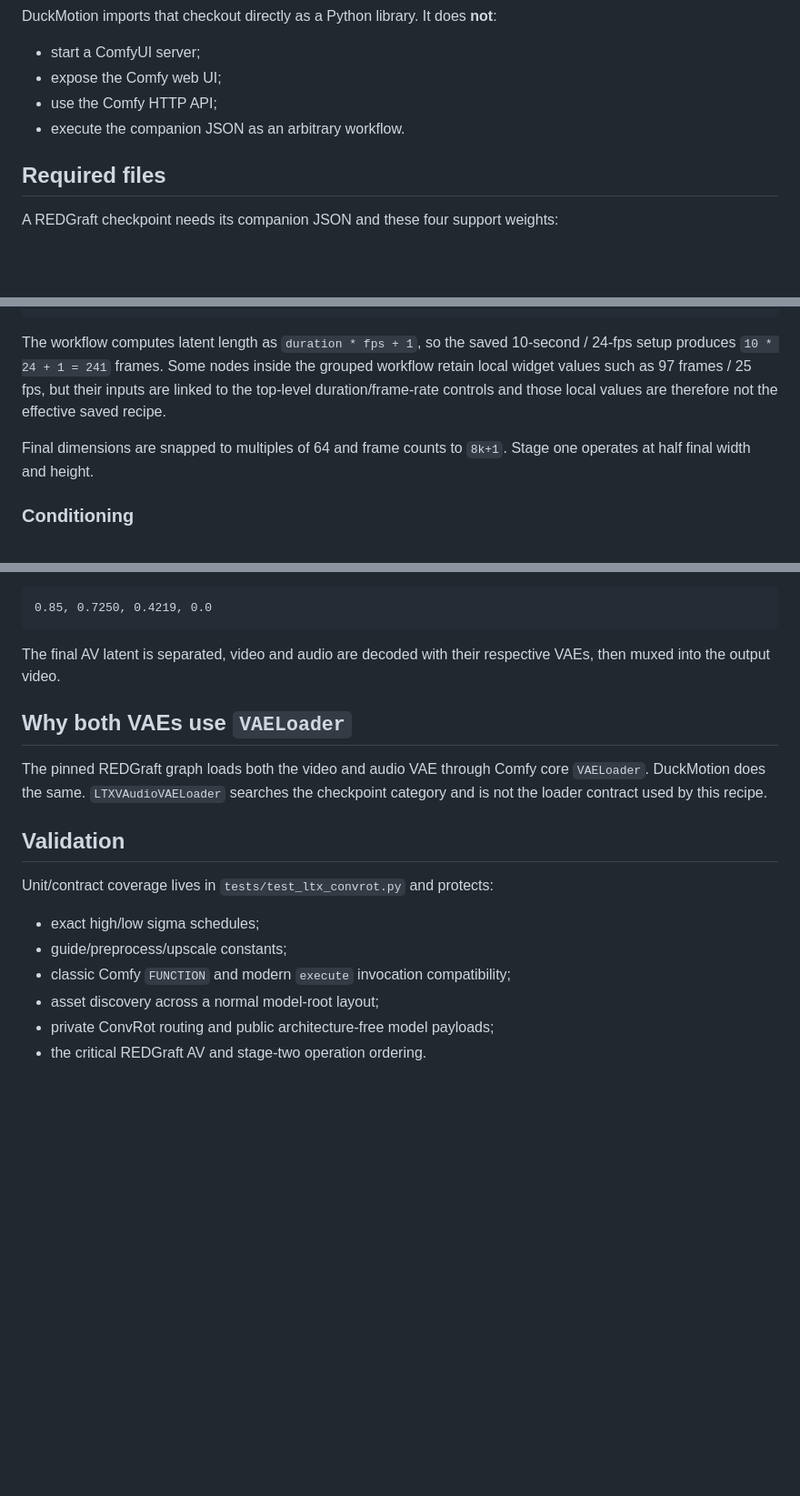
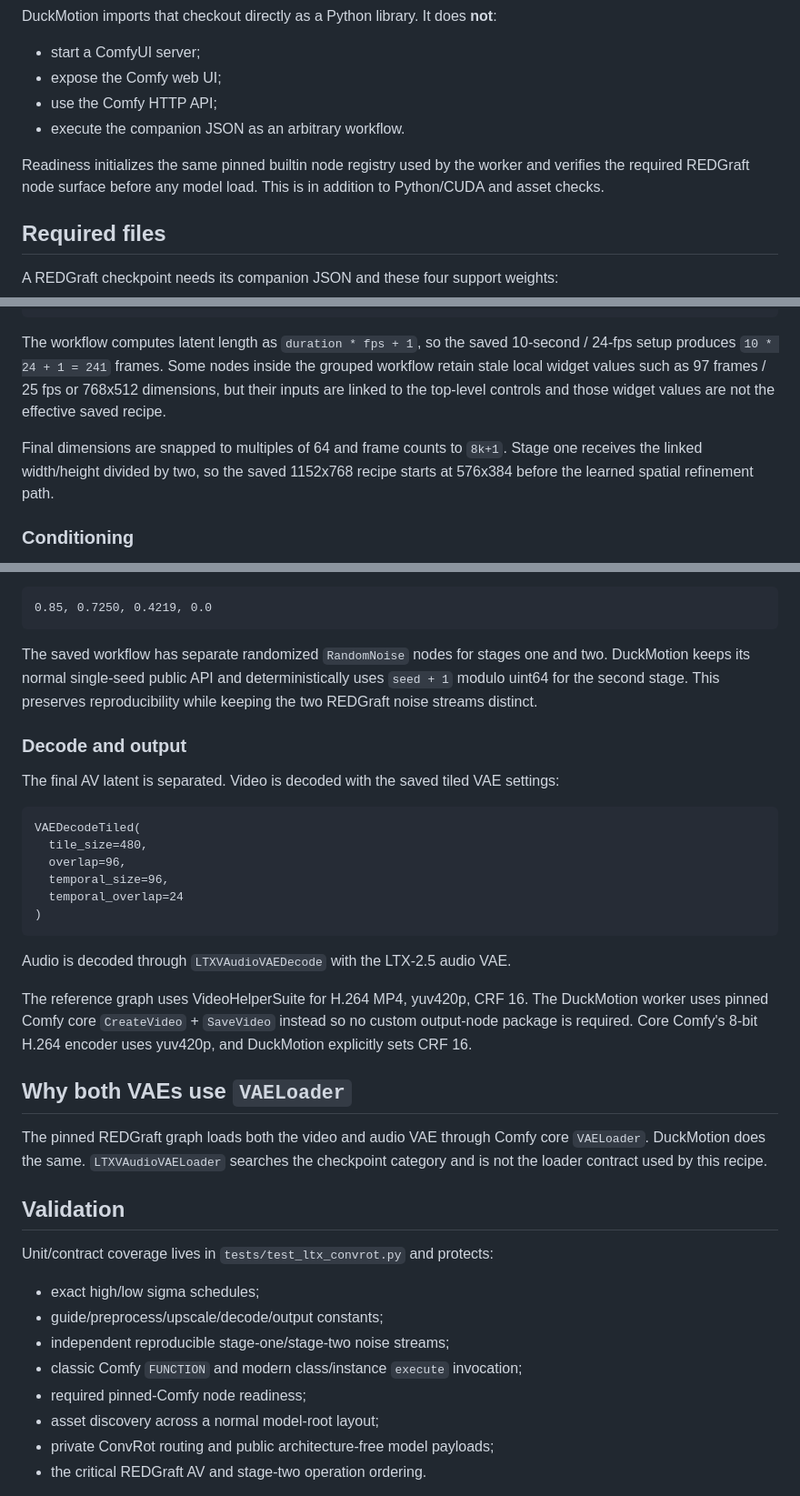
Before and after one commit to Duckieray/DuckMotion, a Markdown page: docs/LTX25_CONVROT.md, 3 parts joined by grey strips. Shown at 91% size. Rendered like a GitHub page; blank space fills up the shorter version.

Commit message:
docs(ltx): complete REDGraft execution contract

````diff
--- a/docs/LTX25_CONVROT.md
+++ b/docs/LTX25_CONVROT.md
@@ -37,6 +37,10 @@ DuckMotion imports that checkout directly as a Python library. It does **not**:
 - use the Comfy HTTP API;
 - execute the companion JSON as an arbitrary workflow.
 
+Readiness initializes the same pinned builtin node registry used by the worker
+and verifies the required REDGraft node surface before any model load. This is in
+addition to Python/CUDA and asset checks.
+
 ## Required files
 
 A REDGraft checkpoint needs its companion JSON and these four support weights:
@@ -91,12 +99,13 @@ sampler:          Euler
 
 The workflow computes latent length as `duration * fps + 1`, so the saved
 10-second / 24-fps setup produces `10 * 24 + 1 = 241` frames. Some nodes inside
-the grouped workflow retain local widget values such as 97 frames / 25 fps, but
-their inputs are linked to the top-level duration/frame-rate controls and those
-local values are therefore not the effective saved recipe.
+the grouped workflow retain stale local widget values such as 97 frames / 25 fps
+or 768x512 dimensions, but their inputs are linked to the top-level controls and
+those widget values are not the effective saved recipe.
 
 Final dimensions are snapped to multiples of 64 and frame counts to `8k+1`.
-Stage one operates at half final width and height.
+Stage one receives the linked width/height divided by two, so the saved 1152x768
+recipe starts at 576x384 before the learned spatial refinement path.
 
 ### Conditioning
 
@@ -150,8 +159,31 @@ Low-noise sigma schedule:
 0.85, 0.7250, 0.4219, 0.0
 ```
 
-The final AV latent is separated, video and audio are decoded with their
-respective VAEs, then muxed into the output video.
+The saved workflow has separate randomized `RandomNoise` nodes for stages one and
+two. DuckMotion keeps its normal single-seed public API and deterministically
+uses `seed + 1` modulo uint64 for the second stage. This preserves reproducibility
+while keeping the two REDGraft noise streams distinct.
+
+### Decode and output
+
+The final AV latent is separated. Video is decoded with the saved tiled VAE
+settings:
+
+```text
+VAEDecodeTiled(
+  tile_size=480,
+  overlap=96,
+  temporal_size=96,
+  temporal_overlap=24
+)
+```
+
+Audio is decoded through `LTXVAudioVAEDecode` with the LTX-2.5 audio VAE.
+
+The reference graph uses VideoHelperSuite for H.264 MP4, yuv420p, CRF 16. The
+DuckMotion worker uses pinned Comfy core `CreateVideo` + `SaveVideo` instead so
+no custom output-node package is required. Core Comfy's 8-bit H.264 encoder uses
+yuv420p, and DuckMotion explicitly sets CRF 16.
 
 ## Why both VAEs use `VAELoader`
 
@@ -164,8 +196,10 @@ checkpoint category and is not the loader contract used by this recipe.
 Unit/contract coverage lives in `tests/test_ltx_convrot.py` and protects:
 
 - exact high/low sigma schedules;
-- guide/preprocess/upscale constants;
-- classic Comfy `FUNCTION` and modern `execute` invocation compatibility;
+- guide/preprocess/upscale/decode/output constants;
+- independent reproducible stage-one/stage-two noise streams;
+- classic Comfy `FUNCTION` and modern class/instance `execute` invocation;
+- required pinned-Comfy node readiness;
 - asset discovery across a normal model-root layout;
 - private ConvRot routing and public architecture-free model payloads;
 - the critical REDGraft AV and stage-two operation ordering.
````
Also changed, not shown: other parts of docs/LTX25_CONVROT.md (+4 -0 lines).
